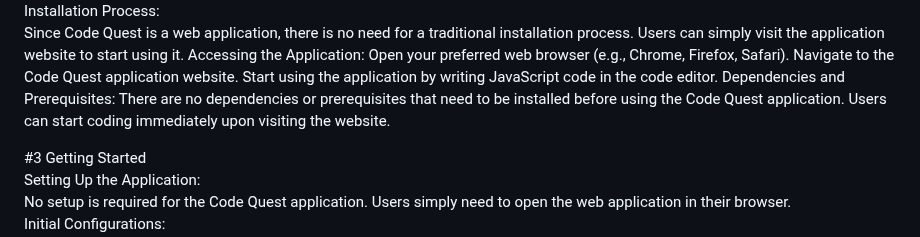
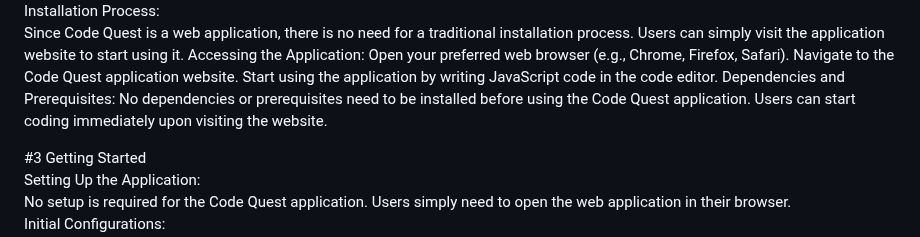
Before and after one commit to EddMarwa/CodeQuest, a Markdown page: README.md, the part around the change. GitHub-like rendering.

```diff
--- a/README.md
+++ b/README.md
@@ -42,7 +42,7 @@ Open your preferred web browser (e.g., Chrome, Firefox, Safari).
 Navigate to the Code Quest application website.
 Start using the application by writing JavaScript code in the code editor.
 Dependencies and Prerequisites:
-There are no dependencies or prerequisites that need to be installed before using the Code Quest application. Users can start coding immediately upon visiting the website.
+No dependencies or prerequisites need to be installed before using the Code Quest application. Users can start coding immediately upon visiting the website.
 
 
 #3 Getting Started<br>
```
